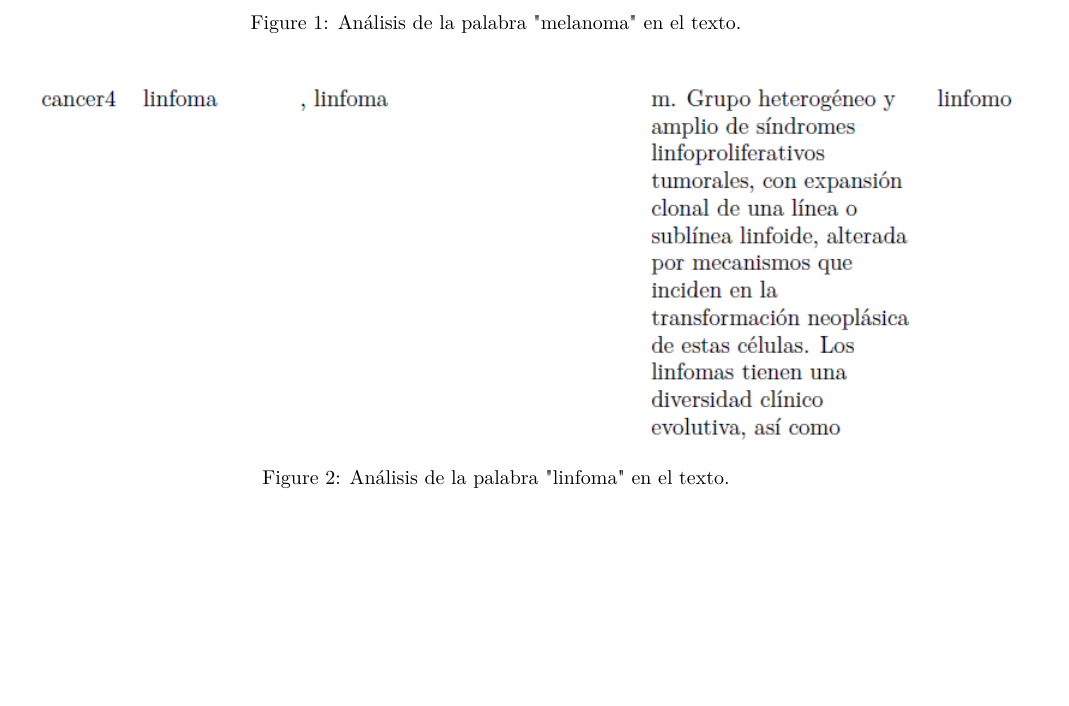
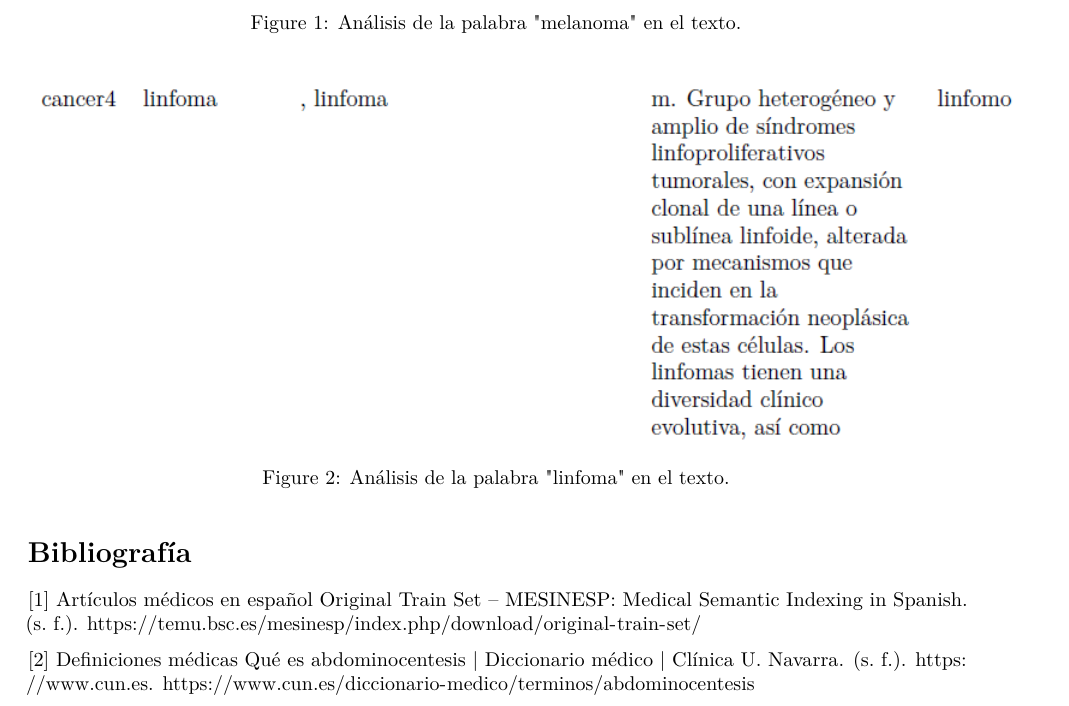
Before and after one commit to eduvicgar/Trabajo-PLN, an R Markdown document (practica_v3_con_json.Rmd): part of page 5 of 5, cut so that both start at the same text, the shorter picture padded with empty space. Rendered offline with R 4.5, knitr and Pandoc, then LaTeX, with nearby package versions; some code elsewhere in the file could not run offline.

Commit message:
Bibliografía

```diff
--- a/practica_v3_con_json.Rmd
+++ b/practica_v3_con_json.Rmd
@@ -245,3 +245,11 @@ Si no hubiéramos filtrado únicamente los sustantivos, estas palabras también
 \caption{Análisis de la palabra "linfoma" en el texto.}
 \label{fig:ejemplo2}
 \end{figure}
+
+# Bibliografía
+
+[1] Artículos médicos en español
+Original Train Set – MESINESP: Medical Semantic Indexing in Spanish. (s. f.). https://temu.bsc.es/mesinesp/index.php/download/original-train-set/
+
+[2] Definiciones médicas
+Qué es abdominocentesis | Diccionario médico | Clínica U. Navarra. (s. f.). https://www.cun.es. https://www.cun.es/diccionario-medico/terminos/abdominocentesis
```
